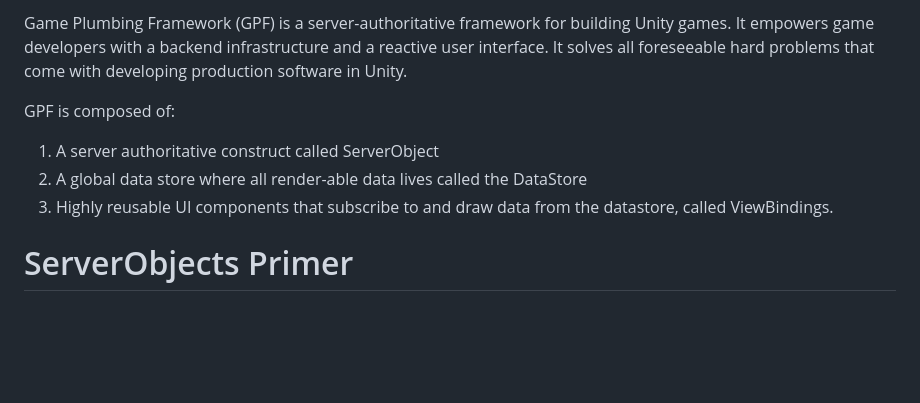
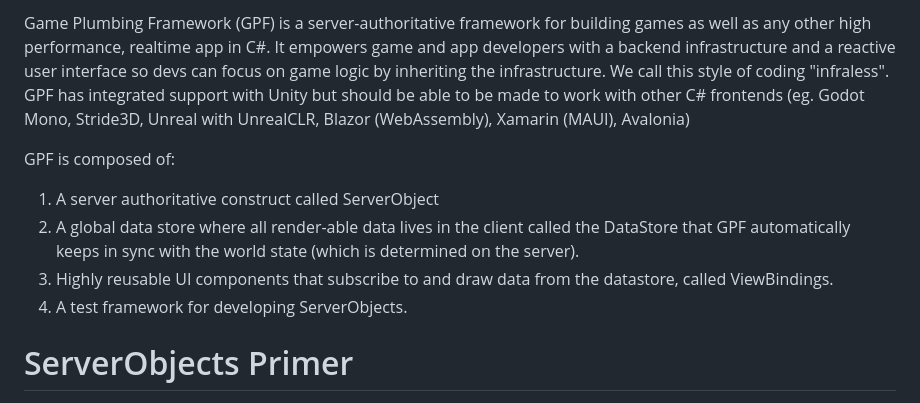
Before and after one commit to launch-it-labs/gameplumbingframework, a Markdown page: README.md, the part around the change printed below. Drawn GitHub-style; blank space fills up the shorter version.

```diff
--- a/README.md
+++ b/README.md
@@ -1,10 +1,11 @@
-Game Plumbing Framework (GPF) is a server-authoritative framework for building Unity games. It empowers game developers with a backend infrastructure and a reactive user interface. It solves all foreseeable hard problems that come with developing production software in Unity.
+Game Plumbing Framework (GPF) is a server-authoritative framework for building games as well as any other high performance, realtime app in C#. It empowers game and app developers with a backend infrastructure and a reactive user interface so devs can focus on game logic by inheriting the infrastructure.  We call this style of coding "infraless". GPF has integrated support with Unity but should be able to be made to work with other C# frontends (eg. Godot Mono, Stride3D, Unreal with UnrealCLR, Blazor (WebAssembly), Xamarin (MAUI), Avalonia)
 
 GPF is composed of:
 
 1. A server authoritative construct called ServerObject
-2. A global data store where all render-able data lives called the DataStore
+2. A global data store where all render-able data lives in the client called the DataStore that GPF automatically keeps in sync with the world state (which is determined on the server).
 3. Highly reusable UI components that subscribe to and draw data from the datastore, called ViewBindings.
+4. A test framework for developing ServerObjects.
 
 # ServerObjects Primer
 
```
Also changed, not shown: other parts of README.md (+1 -1 lines).
